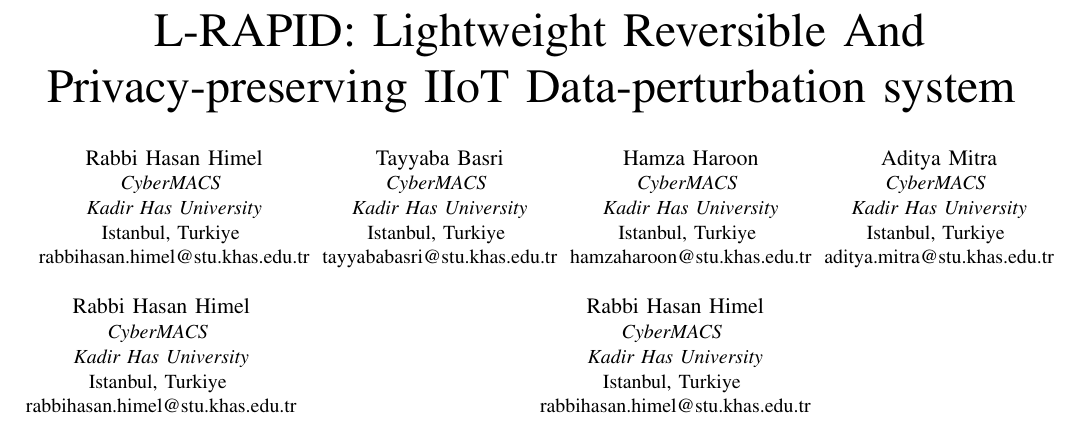
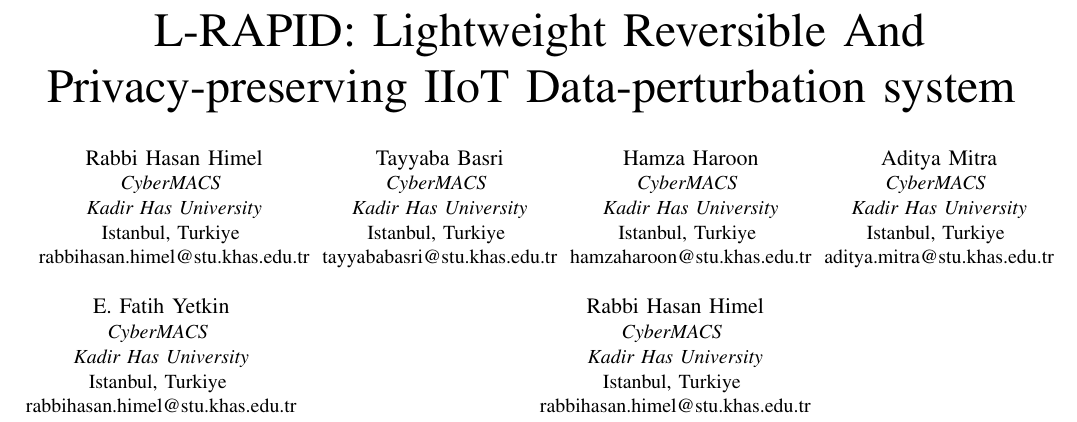
Before and after one commit to AdityaMitra5102/LRAPID-Ext-Abs, a LaTeX paper (IEEE-conference-template-062824/IEEE-conference-template-062824.tex): part of page 1 of 2, cut so that both start at the same text. Compiled offline with pdfLaTeX; a missing font is replaced by an installed copy or a similar font; a LaTeX package or settings file that is missing is left out.

Commit message:
2026-09-04 02:03:57

```diff
--- a/IEEE-conference-template-062824/IEEE-conference-template-062824.tex
+++ b/IEEE-conference-template-062824/IEEE-conference-template-062824.tex
@@ -41,7 +41,7 @@
 Istanbul, Turkiye \\
 aditya.mitra@stu.khas.edu.tr}
 \and
-\IEEEauthorblockN{Rabbi Hasan Himel}
+\IEEEauthorblockN{E. Fatih Yetkin}
 \IEEEauthorblockA{\textit{CyberMACS} \\
 \textit{Kadir Has University}\\
 Istanbul, Turkiye \\
```
